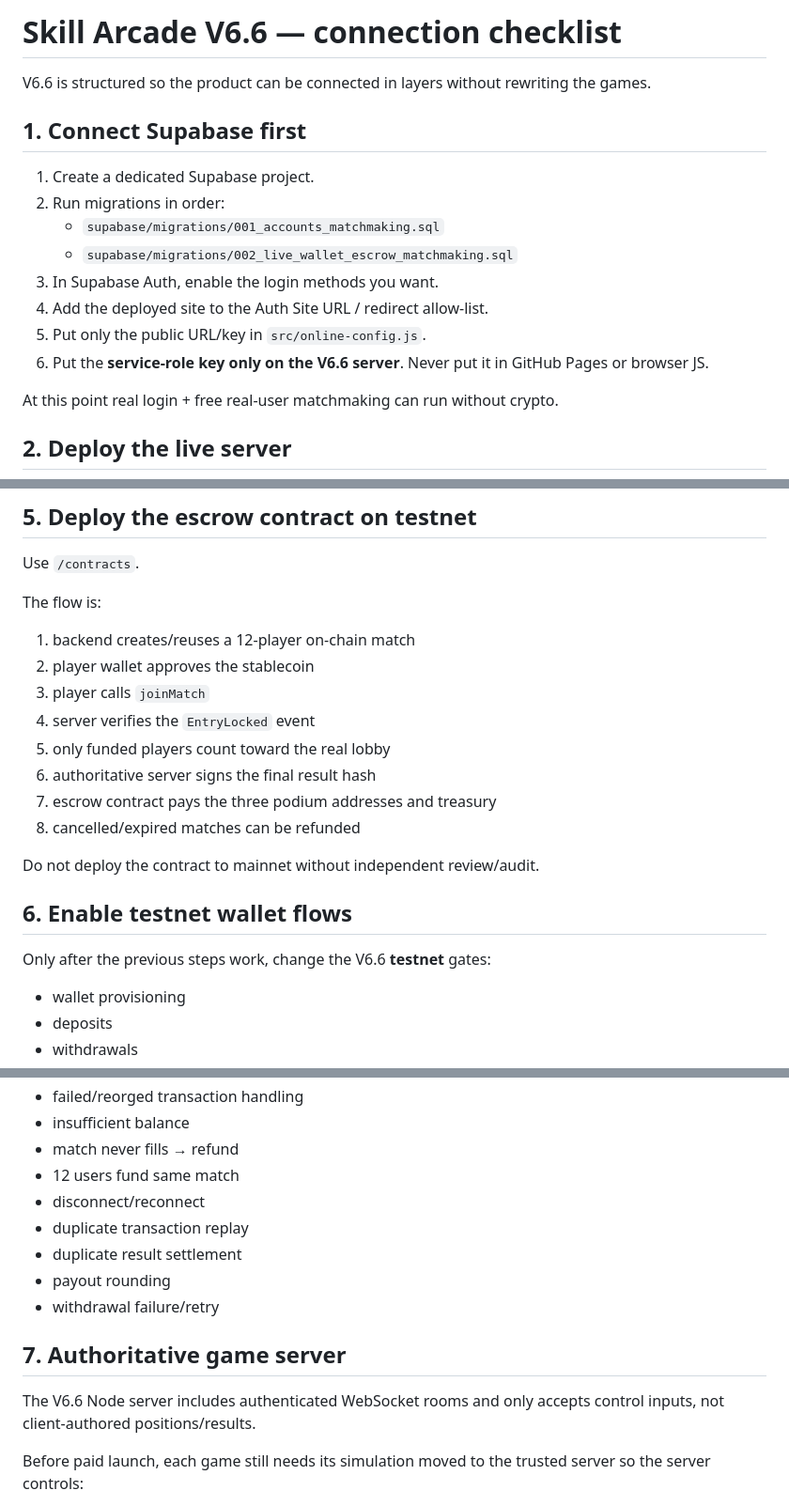
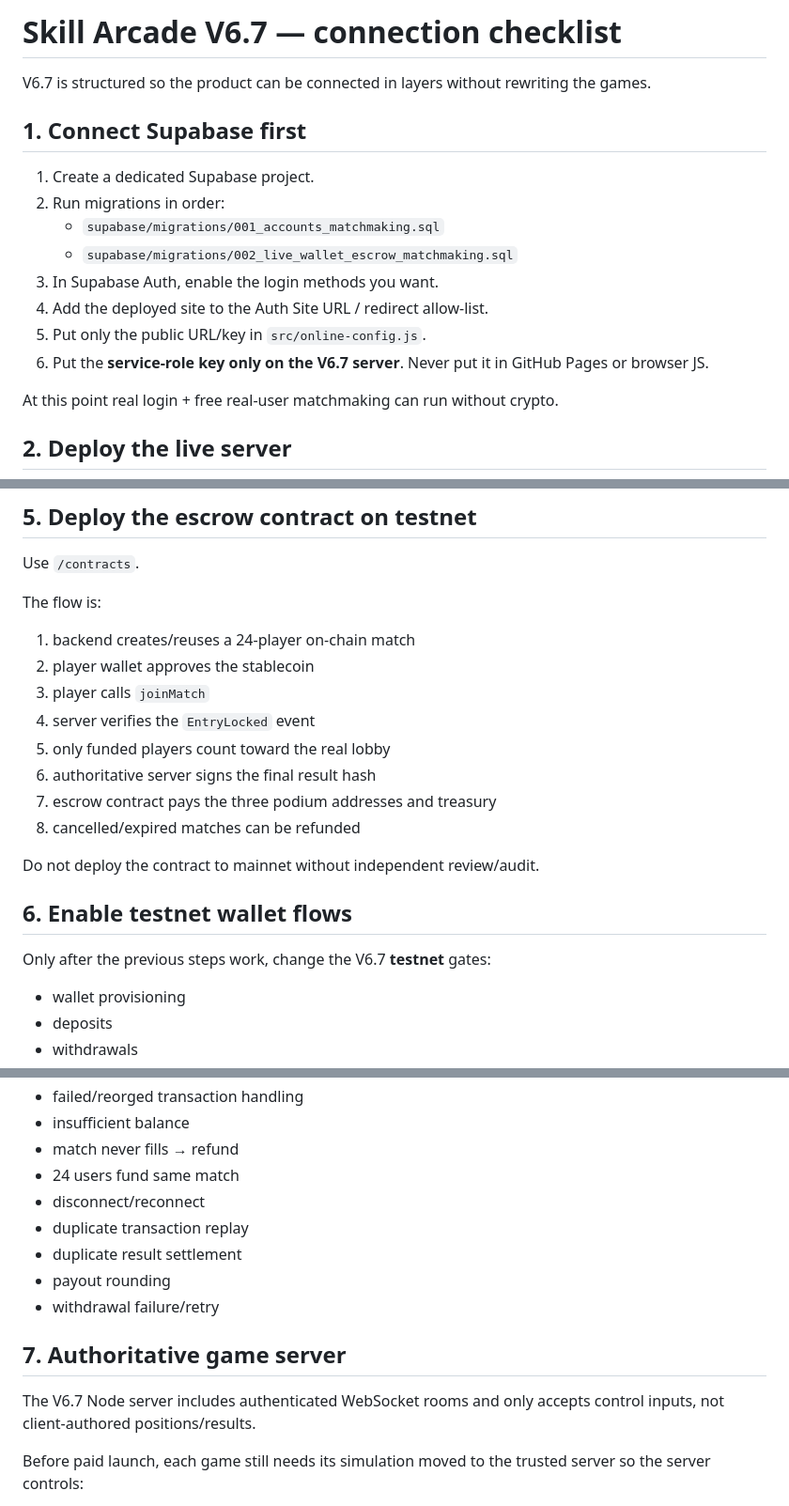
Before and after one commit to sascha-gerteis/GPT, a Markdown page: docs/REAL_LAUNCH_SETUP.md, 3 parts joined by grey strips. Shown at 94% size. Drawn GitHub-style.

Commit message:
Document V6.7 24-player launch flow

```diff
--- a/docs/REAL_LAUNCH_SETUP.md
+++ b/docs/REAL_LAUNCH_SETUP.md
@@ -1,6 +1,6 @@
-# Skill Arcade V6.6 — connection checklist
+# Skill Arcade V6.7 — connection checklist
 
-V6.6 is structured so the product can be connected in layers without rewriting the games.
+V6.7 is structured so the product can be connected in layers without rewriting the games.
 
 ## 1. Connect Supabase first
 1. Create a dedicated Supabase project.
@@ -10,7 +10,7 @@ V6.6 is structured so the product can be connected in layers without rewriting t
 3. In Supabase Auth, enable the login methods you want.
 4. Add the deployed site to the Auth Site URL / redirect allow-list.
 5. Put only the public URL/key in `src/online-config.js`.
-6. Put the **service-role key only on the V6.6 server**. Never put it in GitHub Pages or browser JS.
+6. Put the **service-role key only on the V6.7 server**. Never put it in GitHub Pages or browser JS.
 
 At this point real login + free real-user matchmaking can run without crypto.
 
@@ -53,7 +53,7 @@ Do not copy a token address from a random website. Verify it from the selected c
 Use `/contracts`.
 
 The flow is:
-1. backend creates/reuses a 12-player on-chain match
+1. backend creates/reuses a 24-player on-chain match
 2. player wallet approves the stablecoin
 3. player calls `joinMatch`
 4. server verifies the `EntryLocked` event
@@ -65,7 +65,7 @@ The flow is:
 Do not deploy the contract to mainnet without independent review/audit.
 
 ## 6. Enable testnet wallet flows
-Only after the previous steps work, change the V6.6 **testnet** gates:
+Only after the previous steps work, change the V6.7 **testnet** gates:
 - wallet provisioning
 - deposits
 - withdrawals
@@ -82,7 +82,7 @@ Test at minimum:
 - failed/reorged transaction handling
 - insufficient balance
 - match never fills → refund
-- 12 users fund same match
+- 24 users fund same match
 - disconnect/reconnect
 - duplicate transaction replay
 - duplicate result settlement
@@ -90,7 +90,7 @@ Test at minimum:
 - withdrawal failure/retry
 
 ## 7. Authoritative game server
-The V6.6 Node server includes authenticated WebSocket rooms and only accepts control inputs, not client-authored positions/results.
+The V6.7 Node server includes authenticated WebSocket rooms and only accepts control inputs, not client-authored positions/results.
 
 Before paid launch, each game still needs its simulation moved to the trusted server so the server controls:
 - movement and physics
```
Also changed, not shown: other parts of docs/REAL_LAUNCH_SETUP.md (+1 -1 lines).
